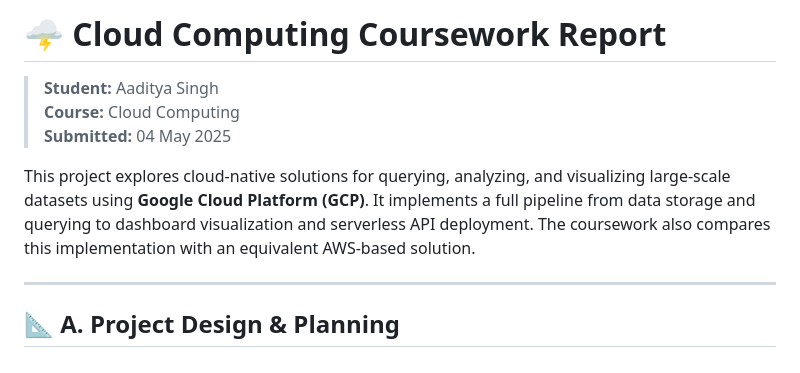
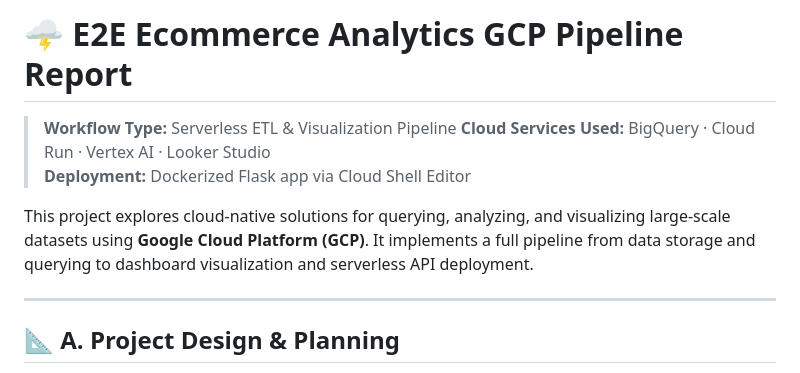
Before and after one commit to AadityaArunSingh/E2E-Ecommerce-Analytics-GCP-Pipeline, a Markdown page: README.md, the part around the change. Rendered like a GitHub page.

```diff
--- a/README.md
+++ b/README.md
@@ -1,11 +1,11 @@
 
-# 🌩️ Cloud Computing Coursework Report
+# 🌩️ E2E Ecommerce Analytics GCP Pipeline Report
 
-> **Student:** Aaditya Singh
-> **Course:** Cloud Computing
-> **Submitted:** 04 May 2025
+> **Workflow Type:** Serverless ETL & Visualization Pipeline
+> **Cloud Services Used:** BigQuery · Cloud Run · Vertex AI · Looker Studio
+> **Deployment:** Dockerized Flask app via Cloud Shell Editor
 
-This project explores cloud-native solutions for querying, analyzing, and visualizing large-scale datasets using **Google Cloud Platform (GCP)**. It implements a full pipeline from data storage and querying to dashboard visualization and serverless API deployment. The coursework also compares this implementation with an equivalent AWS-based solution.
+This project explores cloud-native solutions for querying, analyzing, and visualizing large-scale datasets using **Google Cloud Platform (GCP)**. It implements a full pipeline from data storage and querying to dashboard visualization and serverless API deployment.
 
 ---
 
```
